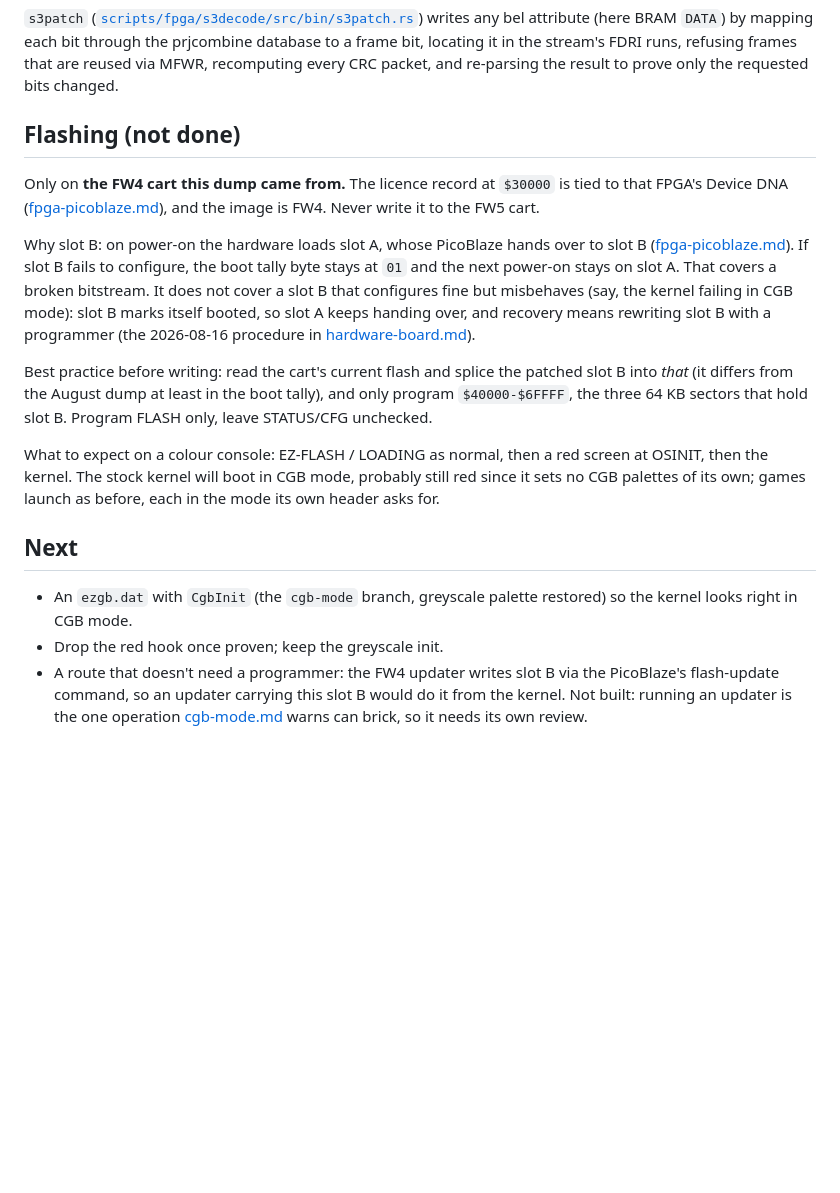
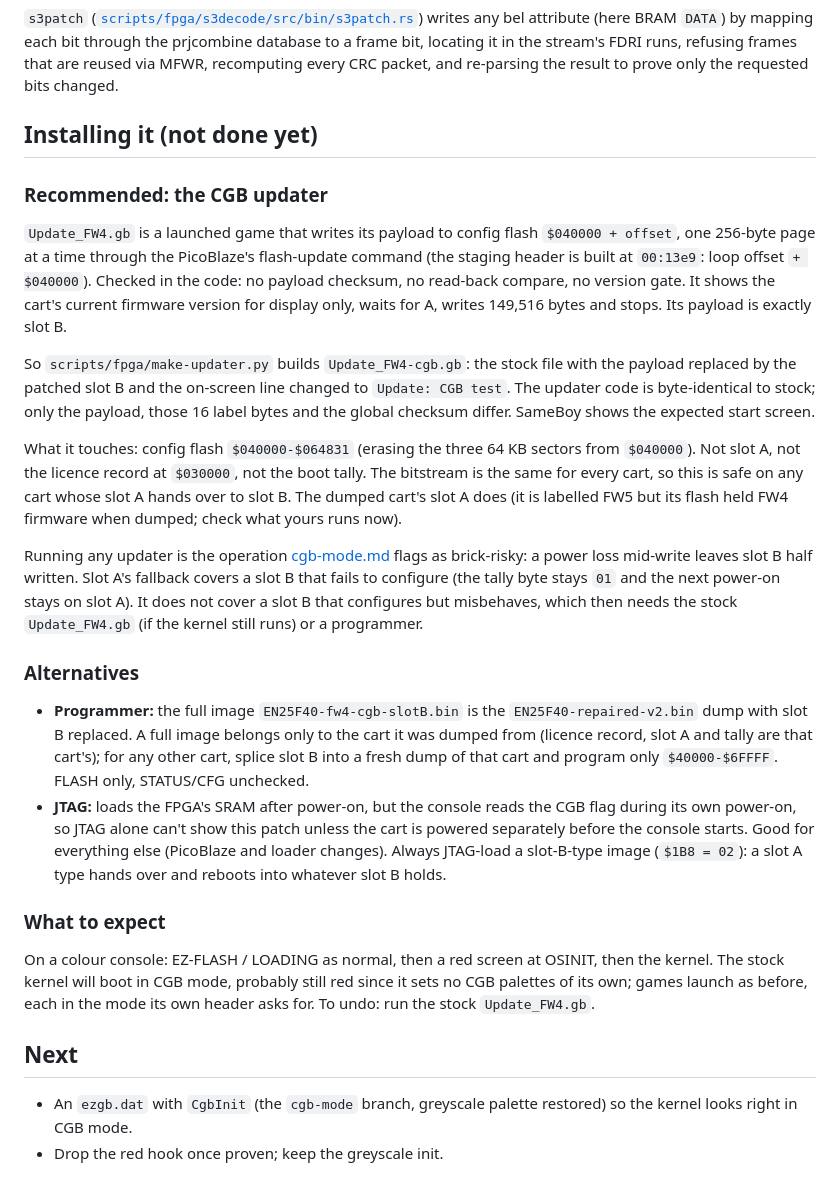
Before and after one commit to lukesau/ezgb, a Markdown page: docs/fpga-cgb.md, the part around the change. Drawn GitHub-style; blank space fills up the shorter version.

Commit message:
cgb doc: updater route, cart attribution corrected

```diff
--- a/docs/fpga-cgb.md
+++ b/docs/fpga-cgb.md
@@ -63,39 +63,62 @@ prjcombine database to a frame bit, locating it in the stream's FDRI runs,
 refusing frames that are reused via MFWR, recomputing every CRC packet, and
 re-parsing the result to prove only the requested bits changed.
 
-## Flashing (not done)
+## Installing it (not done yet)
 
-Only on **the FW4 cart this dump came from.** The licence record at `$30000`
-is tied to that FPGA's Device DNA ([fpga-picoblaze.md](fpga-picoblaze.md)),
-and the image is FW4. Never write it to the FW5 cart.
+### Recommended: the CGB updater
 
-Why slot B: on power-on the hardware loads slot A, whose PicoBlaze hands over
-to slot B ([fpga-picoblaze.md](fpga-picoblaze.md)). If slot B fails to
-configure, the boot tally byte stays at `01` and the next power-on stays on
-slot A. That covers a broken bitstream. It does not cover a slot B that
-configures fine but misbehaves (say, the kernel failing in CGB mode): slot B
-marks itself booted, so slot A keeps handing over, and recovery means
-rewriting slot B with a programmer (the 2026-08-16 procedure in
-[hardware-board.md](hardware-board.md)).
+`Update_FW4.gb` is a launched game that writes its payload to config flash
+`$040000 + offset`, one 256-byte page at a time through the PicoBlaze's
+flash-update command (the staging header is built at `00:13e9`: loop offset
+`+ $040000`). Checked in the code: no payload checksum, no read-back
+compare, no version gate. It shows the cart's current firmware version for
+display only, waits for A, writes 149,516 bytes and stops. Its payload is
+exactly slot B.
 
-Best practice before writing: read the cart's current flash and splice the
-patched slot B into *that* (it differs from the August dump at least in the
-boot tally), and only program `$40000-$6FFFF`, the three 64 KB sectors that
-hold slot B. Program FLASH only, leave
-STATUS/CFG unchecked.
+So `scripts/fpga/make-updater.py` builds `Update_FW4-cgb.gb`: the stock file
+with the payload replaced by the patched slot B and the on-screen line
+changed to `Update: CGB test`. The updater code is byte-identical to stock;
+only the payload, those 16 label bytes and the global checksum differ.
+SameBoy shows the expected start screen.
 
-What to expect on a colour console: EZ-FLASH / LOADING as normal, then a red
-screen at OSINIT, then the kernel. The stock kernel will boot in CGB mode,
-probably still red since it sets no CGB palettes of its own;
-games launch as before, each in the mode its own header asks for.
+What it touches: config flash `$040000-$064831` (erasing the three 64 KB
+sectors from `$040000`). Not slot A, not the licence record at `$030000`,
+not the boot tally. The bitstream is the same for every cart, so this is
+safe on any cart whose slot A hands over to slot B. The dumped cart's slot A
+does (it is labelled FW5 but its flash held FW4 firmware when dumped; check
+what yours runs now).
+
+Running any updater is the operation [cgb-mode.md](cgb-mode.md) flags as
+brick-risky: a power loss mid-write leaves slot B half written. Slot A's
+fallback covers a slot B that fails to configure (the tally byte stays `01`
+and the next power-on stays on slot A). It does not cover a slot B that
+configures but misbehaves, which then needs the stock `Update_FW4.gb`
+(if the kernel still runs) or a programmer.
+
+### Alternatives
+
+- **Programmer:** the full image `EN25F40-fw4-cgb-slotB.bin` is the
+  `EN25F40-repaired-v2.bin` dump with slot B replaced. A full image belongs
+  only to the cart it was dumped from (licence record, slot A and tally are
+  that cart's); for any other cart, splice slot B into a fresh dump of that
+  cart and program only `$40000-$6FFFF`. FLASH only, STATUS/CFG unchecked.
+- **JTAG:** loads the FPGA's SRAM after power-on, but the console reads the
+  CGB flag during its own power-on, so JTAG alone can't show this patch
+  unless the cart is powered separately before the console starts. Good for
+  everything else (PicoBlaze and loader changes). Always JTAG-load a
+  slot-B-type image (`$1B8 = 02`): a slot A type hands over and reboots into
+  whatever slot B holds.
+
+### What to expect
+
+On a colour console: EZ-FLASH / LOADING as normal, then a red screen at
+OSINIT, then the kernel. The stock kernel will boot in CGB mode, probably
+still red since it sets no CGB palettes of its own; games launch as before,
+each in the mode its own header asks for. To undo: run the stock
+`Update_FW4.gb`.
 
 ## Next
 
 - An `ezgb.dat` with `CgbInit` (the `cgb-mode` branch, greyscale palette
   restored) so the kernel looks right in CGB mode.
 - Drop the red hook once proven; keep the greyscale init.
-- A route that doesn't need a programmer: the FW4 updater writes slot B via
-  the PicoBlaze's flash-update command, so an updater carrying this slot B
-  would do it from the kernel. Not built: running an updater is the one
-  operation [cgb-mode.md](cgb-mode.md) warns can brick, so it needs its own
-  review.
```
